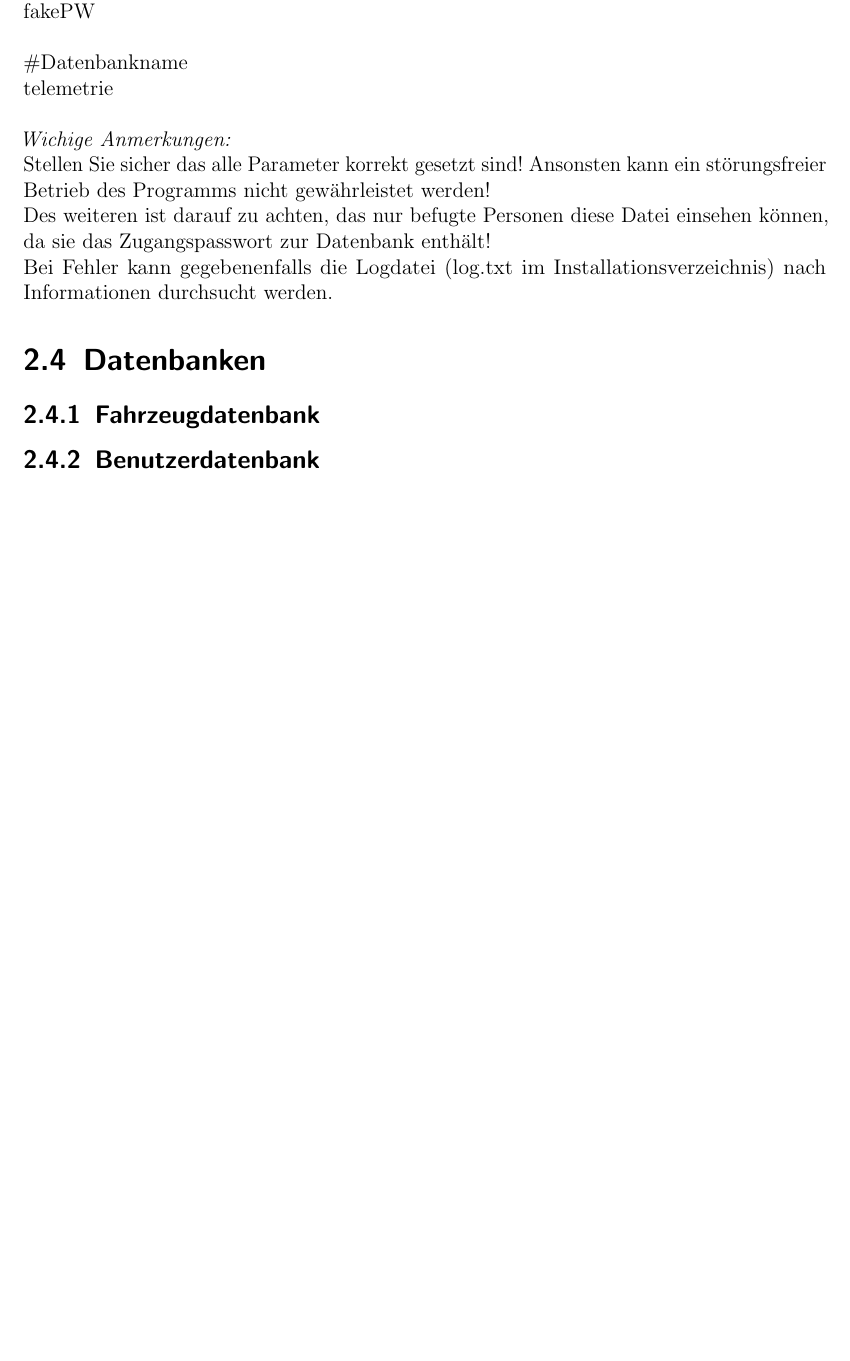
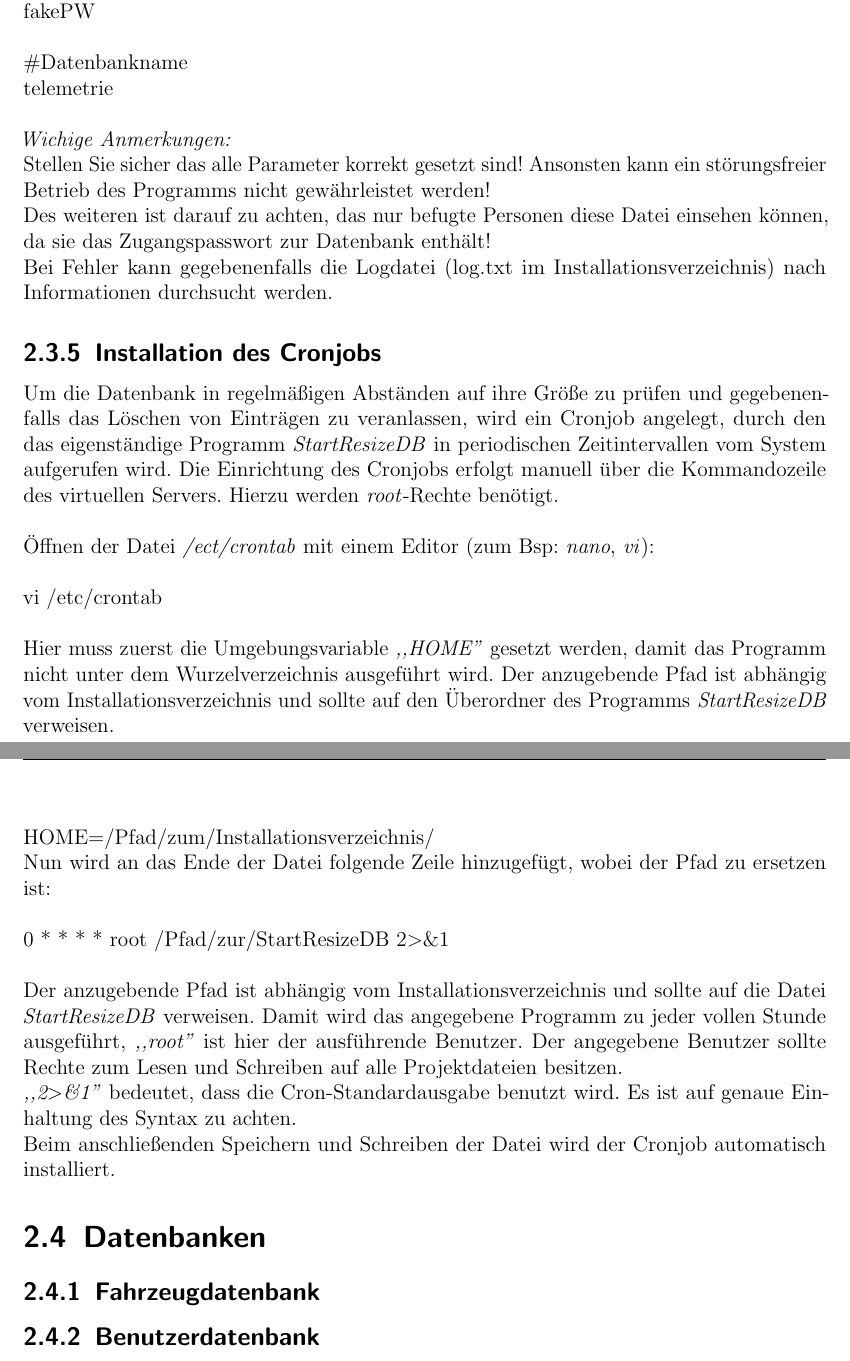
Before and after one commit to fooWander/tui_swp_formula, a LaTeX document (Validierungsphase/latex/benutzerhandbuch/Entwurfsdokument_template.tex): part of page 13 of 19 before the commit and two parts of pages 13 and 14 of 20 after it, the two joined at a grey line, cut so that both start at the same text, the shorter picture padded with empty space. Compiled offline with pdfLaTeX; an older LaTeX class or package is replaced by its successor.

Commit message:
vServer Texte eingefügt....
mal wieder...

```diff
--- a/Validierungsphase/latex/benutzerhandbuch/Entwurfsdokument_template.tex
+++ b/Validierungsphase/latex/benutzerhandbuch/Entwurfsdokument_template.tex
@@ -470,12 +470,38 @@ Beispielhafter Ausschnitt aus der Konfigurationsdatei:\\
 
     \#Datenbankname\\
     telemetrie\\
+%(... bis hier hin)
 
 \textit{Wichige Anmerkungen:}\\
 Stellen Sie sicher das alle Parameter korrekt gesetzt sind! Ansonsten kann ein störungsfreier Betrieb des Programms nicht gewährleistet werden!\\
 Des weiteren ist darauf zu achten, das nur befugte Personen diese Datei einsehen können, da sie das Zugangspasswort zur Datenbank enthält!\\
 Bei Fehler kann gegebenenfalls die Logdatei (log.txt im Installationsverzeichnis) nach Informationen durchsucht werden.
 
+\subsection{Installation des Cronjobs}
+
+Um die Datenbank in regelmäßigen Abständen auf ihre Größe zu prüfen und gegebenenfalls das Löschen von Einträgen zu veranlassen, wird ein Cronjob angelegt, durch den das eigenständige Programm \textit{StartResizeDB} in periodischen Zeitintervallen vom System aufgerufen wird.
+Die Einrichtung des Cronjobs erfolgt manuell über die Kommandozeile des virtuellen Servers. Hierzu werden \textit{root}-Rechte benötigt.\\
+
+Öffnen der Datei \textit{/ect/crontab} mit einem Editor (zum Bsp: \textit{nano}, \textit{vi}):\\
+
+%1337 bitte Nachfolgendes als Konsolentext markieren:
+  vi /etc/crontab    \\
+
+Hier muss zuerst die Umgebungsvariable \textit{,,HOME"} gesetzt werden, damit das Programm nicht unter dem Wurzelverzeichnis ausgeführt wird. Der anzugebende Pfad ist abhängig vom Installationsverzeichnis und sollte auf den Überordner des Programms \textit{StartResizeDB} verweisen.\\
+
+ %1337 bitte Nachfolgendes als Konsolentext markieren:
+  HOME=/Pfad/zum/Installationsverzeichnis/
+
+Nun wird an das Ende der Datei folgende Zeile hinzugefügt, wobei der Pfad zu ersetzen ist:\\
+
+%1337 bitte Nachfolgendes als Konsolentext markieren:
+  0 * * * * root /Pfad/zur/StartResizeDB 2\textgreater\&1 \\
+
+Der anzugebende Pfad ist abhängig vom Installationsverzeichnis und sollte auf die Datei \textit{StartResizeDB} verweisen.
+Damit wird das angegebene Programm zu jeder vollen Stunde ausgeführt, \textit{,,root"} ist hier der ausführende Benutzer. Der angegebene Benutzer sollte Rechte zum Lesen und Schreiben auf alle Projektdateien besitzen.\\
+\textit{,,2\textgreater\&1"} bedeutet, dass die Cron-Standardausgabe benutzt wird.
+Es ist auf genaue Einhaltung des Syntax zu achten.\\
+Beim anschließenden Speichern und Schreiben der Datei wird der Cronjob automatisch installiert.
 
 %-------------------------------------------------------------------%
 
```
Also changed, not shown: Validierungsphase/latex/benutzerhandbuch/Entwurfsdokument_template.pdf, Validierungsphase/latex/benutzerhandbuch/Entwurfsdokument_template.tex (6 more changed lines), 4 other files.
